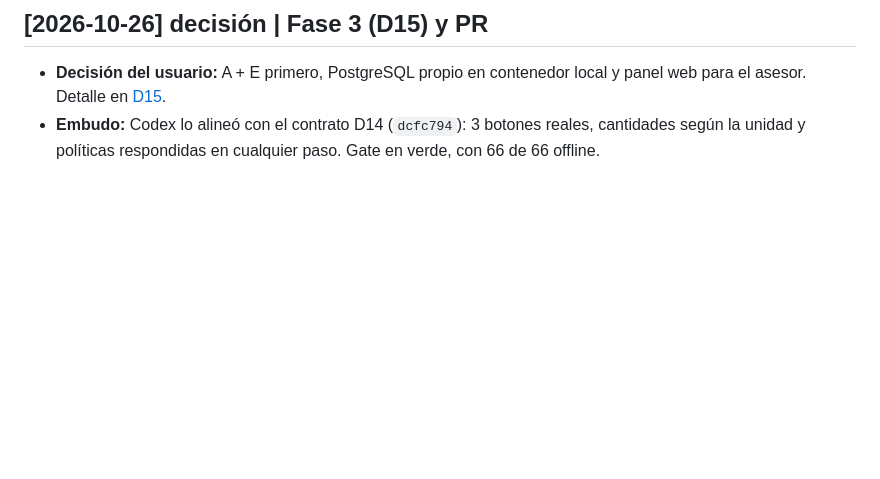
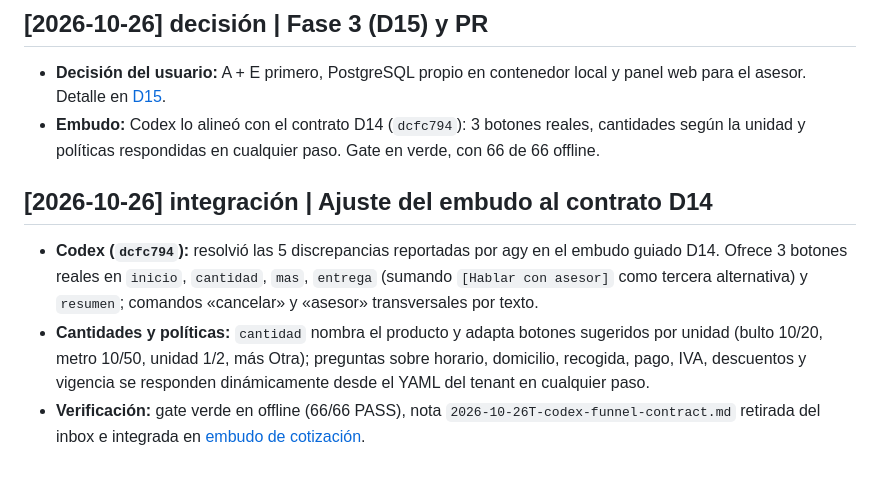
Before and after one commit to TuMinipeka/Xeon-agente-cotizaciones, a Markdown page: wiki/log.md, the part around the change. Rendered like a GitHub page; blank space fills up the shorter version.

Commit message:
Docs: :memo: IntegrateFunnelContractFixes

```diff
--- a/wiki/log.md
+++ b/wiki/log.md
@@ -362,3 +362,9 @@ El usuario pidió una CLI `xeon` basada en `XeonCli.png`, el uso de las skills `
 
 - **Decisión del usuario:** A + E primero, PostgreSQL propio en contenedor local y panel web para el asesor. Detalle en [D15](pages/decisiones-pendientes.md).
 - **Embudo:** Codex lo alineó con el contrato D14 (`dcfc794`): 3 botones reales, cantidades según la unidad y políticas respondidas en cualquier paso. Gate en verde, con 66 de 66 offline.
+
+## [2026-10-26] integración | Ajuste del embudo al contrato D14
+
+- **Codex (`dcfc794`):** resolvió las 5 discrepancias reportadas por agy en el embudo guiado D14. Ofrece 3 botones reales en `inicio`, `cantidad`, `mas`, `entrega` (sumando `[Hablar con asesor]` como tercera alternativa) y `resumen`; comandos «cancelar» y «asesor» transversales por texto.
+- **Cantidades y políticas:** `cantidad` nombra el producto y adapta botones sugeridos por unidad (bulto 10/20, metro 10/50, unidad 1/2, más Otra); preguntas sobre horario, domicilio, recogida, pago, IVA, descuentos y vigencia se responden dinámicamente desde el YAML del tenant en cualquier paso.
+- **Verificación:** gate verde en offline (66/66 PASS), nota `2026-10-26T-codex-funnel-contract.md` retirada del inbox e integrada en [embudo de cotización](pages/embudo-cotizacion.md).
```
Also changed, not shown: wiki/inbox/2026-10-26T-codex-funnel-contract.md (deleted, +0 -18 lines), wiki/pages/embudo-cotizacion.md (+12 -1 lines).
